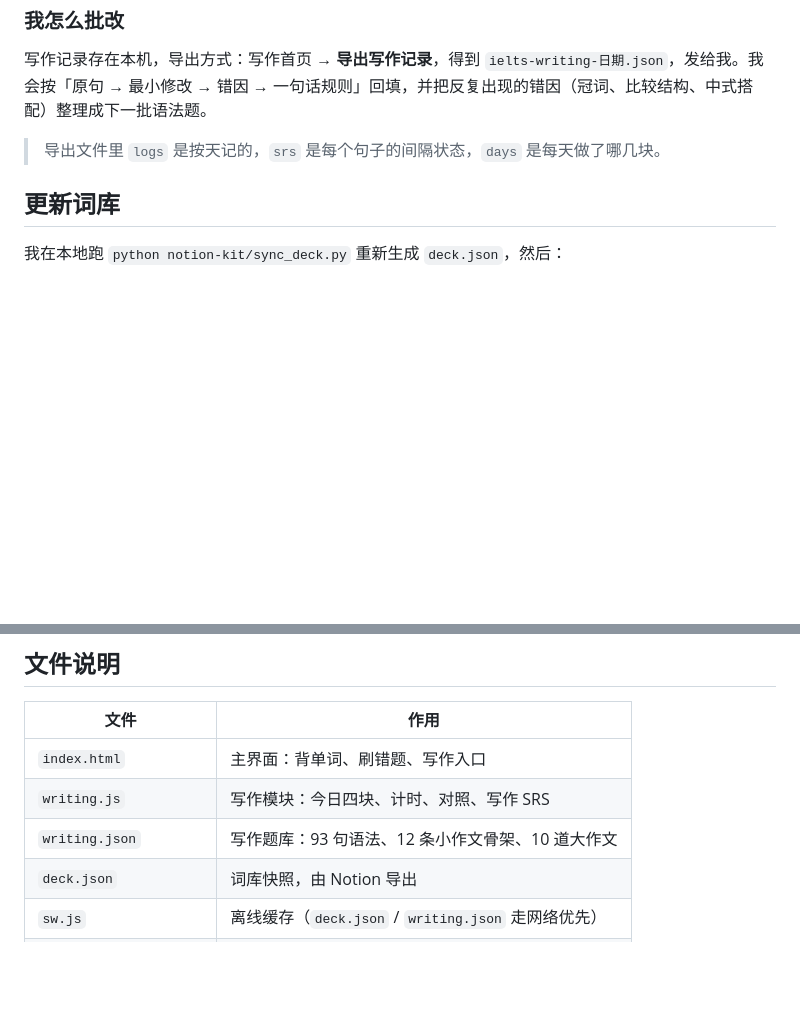
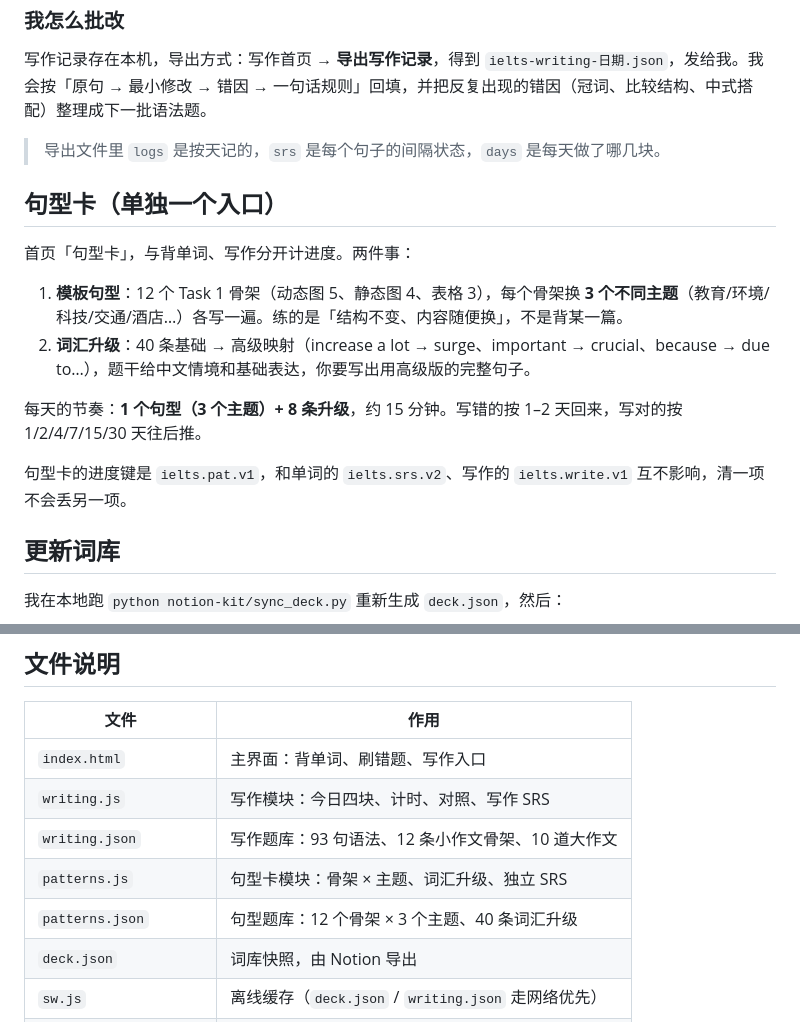
Before and after one commit to Anoukkli/ielts-card, a Markdown page: README.md, 2 parts joined by grey strips. GitHub-like rendering; blank space fills up the shorter version.

```diff
--- a/README.md
+++ b/README.md
@@ -61,6 +61,17 @@
 
 > 导出文件里 `logs` 是按天记的，`srs` 是每个句子的间隔状态，`days` 是每天做了哪几块。
 
+## 句型卡（单独一个入口）
+
+首页「句型卡」，与背单词、写作分开计进度。两件事：
+
+1. **模板句型**：12 个 Task 1 骨架（动态图 5、静态图 4、表格 3），每个骨架换 **3 个不同主题**（教育/环境/科技/交通/酒店…）各写一遍。练的是「结构不变、内容随便换」，不是背某一篇。
+2. **词汇升级**：40 条基础 → 高级映射（increase a lot → surge、important → crucial、because → due to…），题干给中文情境和基础表达，你要写出用高级版的完整句子。
+
+每天的节奏：**1 个句型（3 个主题）+ 8 条升级**，约 15 分钟。写错的按 1–2 天回来，写对的按 1/2/4/7/15/30 天往后推。
+
+句型卡的进度键是 `ielts.pat.v1`，和单词的 `ielts.srs.v2`、写作的 `ielts.write.v1` 互不影响，清一项不会丢另一项。
+
 ## 更新词库
 
 我在本地跑 `python notion-kit/sync_deck.py` 重新生成 `deck.json`，然后：
@@ -87,6 +98,8 @@
 | `index.html` | 主界面：背单词、刷错题、写作入口 |
 | `writing.js` | 写作模块：今日四块、计时、对照、写作 SRS |
 | `writing.json` | 写作题库：93 句语法、12 条小作文骨架、10 道大作文 |
+| `patterns.js` | 句型卡模块：骨架 × 主题、词汇升级、独立 SRS |
+| `patterns.json` | 句型题库：12 个骨架 × 3 个主题、40 条词汇升级 |
 | `deck.json` | 词库快照，由 Notion 导出 |
 | `sw.js` | 离线缓存（`deck.json` / `writing.json` 走网络优先） |
 | `manifest.webmanifest` | 主屏图标与全屏配置 |
```
